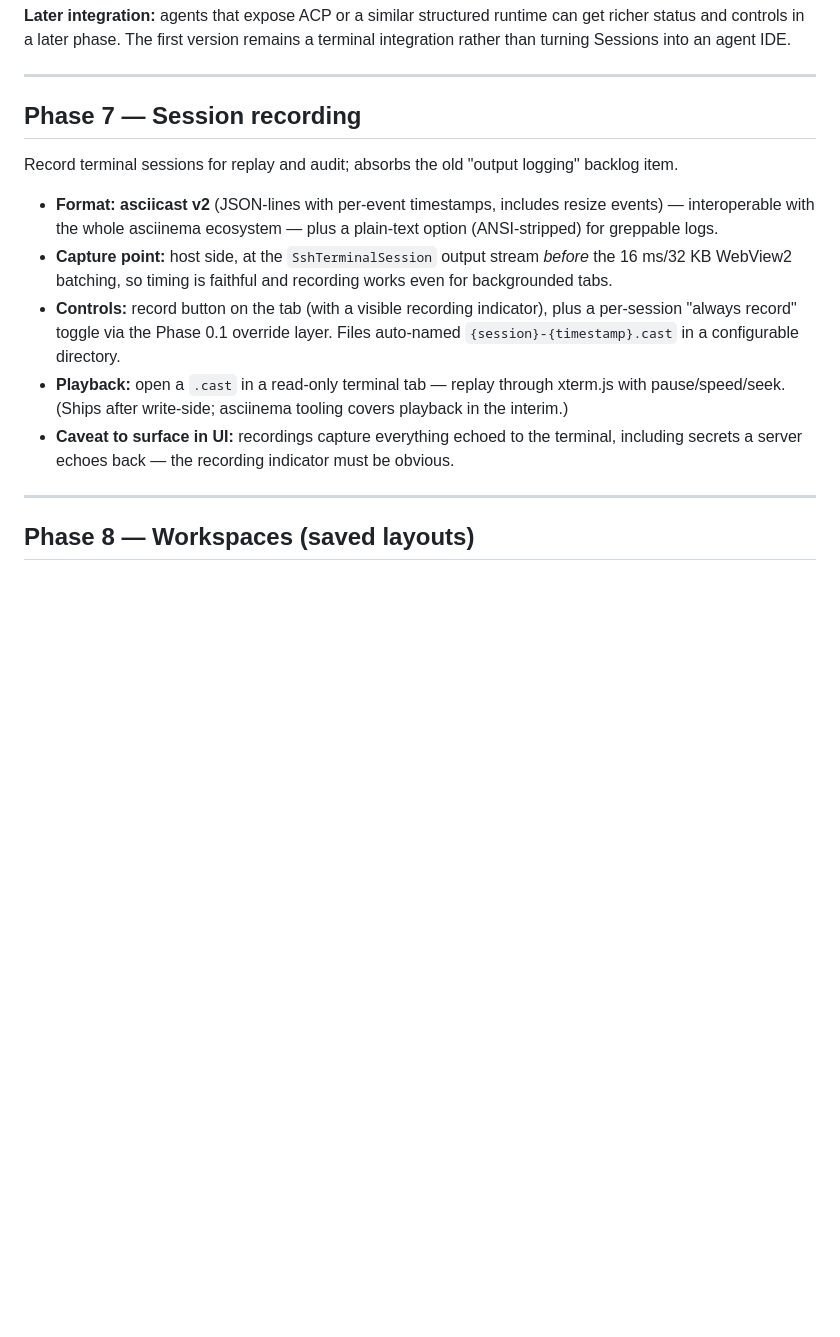
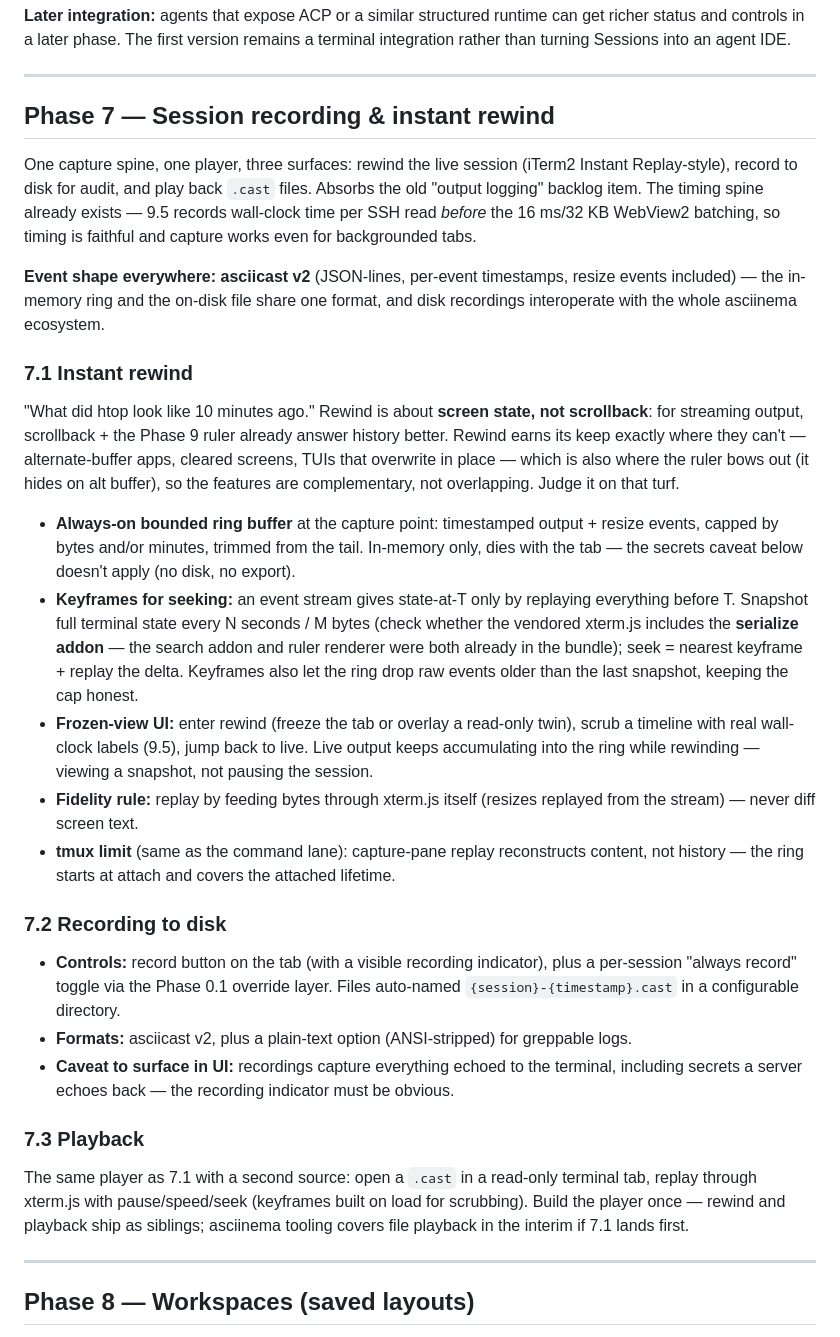
Before and after one commit to bpbp-boop/resesh, a Markdown page: ROADMAP.md, the part around one of its changes. Rendered like a GitHub page; blank space fills up the shorter version.

```diff
--- a/ROADMAP.md
+++ b/ROADMAP.md
@@ -264,23 +264,53 @@ than turning Sessions into an agent IDE.
 
 ---
 
-## Phase 7 — Session recording
+## Phase 7 — Session recording & instant rewind
 
-Record terminal sessions for replay and audit; absorbs the old "output logging" backlog item.
+One capture spine, one player, three surfaces: rewind the live session (iTerm2
+Instant Replay-style), record to disk for audit, and play back `.cast` files. Absorbs the
+old "output logging" backlog item. The timing spine already exists — 9.5 records wall-clock
+time per SSH read *before* the 16 ms/32 KB WebView2 batching, so timing is faithful and
+capture works even for backgrounded tabs.
 
-- **Format: asciicast v2** (JSON-lines with per-event timestamps, includes resize events) —
-  interoperable with the whole asciinema ecosystem — plus a plain-text option (ANSI-stripped)
-  for greppable logs.
-- **Capture point:** host side, at the `SshTerminalSession` output stream *before* the
-  16 ms/32 KB WebView2 batching, so timing is faithful and recording works even for
-  backgrounded tabs.
+**Event shape everywhere: asciicast v2** (JSON-lines, per-event timestamps, resize events
+included) — the in-memory ring and the on-disk file share one format, and disk recordings
+interoperate with the whole asciinema ecosystem.
+
+### 7.1 Instant rewind
+"What did htop look like 10 minutes ago." Rewind is about **screen state, not scrollback**:
+for streaming output, scrollback + the Phase 9 ruler already answer history better. Rewind
+earns its keep exactly where they can't — alternate-buffer apps, cleared screens, TUIs that
+overwrite in place — which is also where the ruler bows out (it hides on alt buffer), so
+the features are complementary, not overlapping. Judge it on that turf.
+- **Always-on bounded ring buffer** at the capture point: timestamped output + resize
+  events, capped by bytes and/or minutes, trimmed from the tail. In-memory only, dies with
+  the tab — the secrets caveat below doesn't apply (no disk, no export).
+- **Keyframes for seeking:** an event stream gives state-at-T only by replaying everything
+  before T. Snapshot full terminal state every N seconds / M bytes (check whether the
+  vendored xterm.js includes the **serialize addon** — the search addon and ruler renderer
+  were both already in the bundle); seek = nearest keyframe + replay the delta. Keyframes
+  also let the ring drop raw events older than the last snapshot, keeping the cap honest.
+- **Frozen-view UI:** enter rewind (freeze the tab or overlay a read-only twin), scrub a
+  timeline with real wall-clock labels (9.5), jump back to live. Live output keeps
+  accumulating into the ring while rewinding — viewing a snapshot, not pausing the session.
+- **Fidelity rule:** replay by feeding bytes through xterm.js itself (resizes replayed from
+  the stream) — never diff screen text.
+- **tmux limit** (same as the command lane): capture-pane replay reconstructs content, not
+  history — the ring starts at attach and covers the attached lifetime.
+
+### 7.2 Recording to disk
 - **Controls:** record button on the tab (with a visible recording indicator), plus a
   per-session "always record" toggle via the Phase 0.1 override layer. Files auto-named
   `{session}-{timestamp}.cast` in a configurable directory.
-- **Playback:** open a `.cast` in a read-only terminal tab — replay through xterm.js with
-  pause/speed/seek. (Ships after write-side; asciinema tooling covers playback in the interim.)
+- **Formats:** asciicast v2, plus a plain-text option (ANSI-stripped) for greppable logs.
 - **Caveat to surface in UI:** recordings capture everything echoed to the terminal,
   including secrets a server echoes back — the recording indicator must be obvious.
+
+### 7.3 Playback
+The same player as 7.1 with a second source: open a `.cast` in a read-only terminal tab,
+replay through xterm.js with pause/speed/seek (keyframes built on load for scrubbing).
+Build the player once — rewind and playback ship as siblings; asciinema tooling covers
+file playback in the interim if 7.1 lands first.
 
 ---
 
```
Also changed, not shown: other parts of ROADMAP.md (+65 -9 lines).
